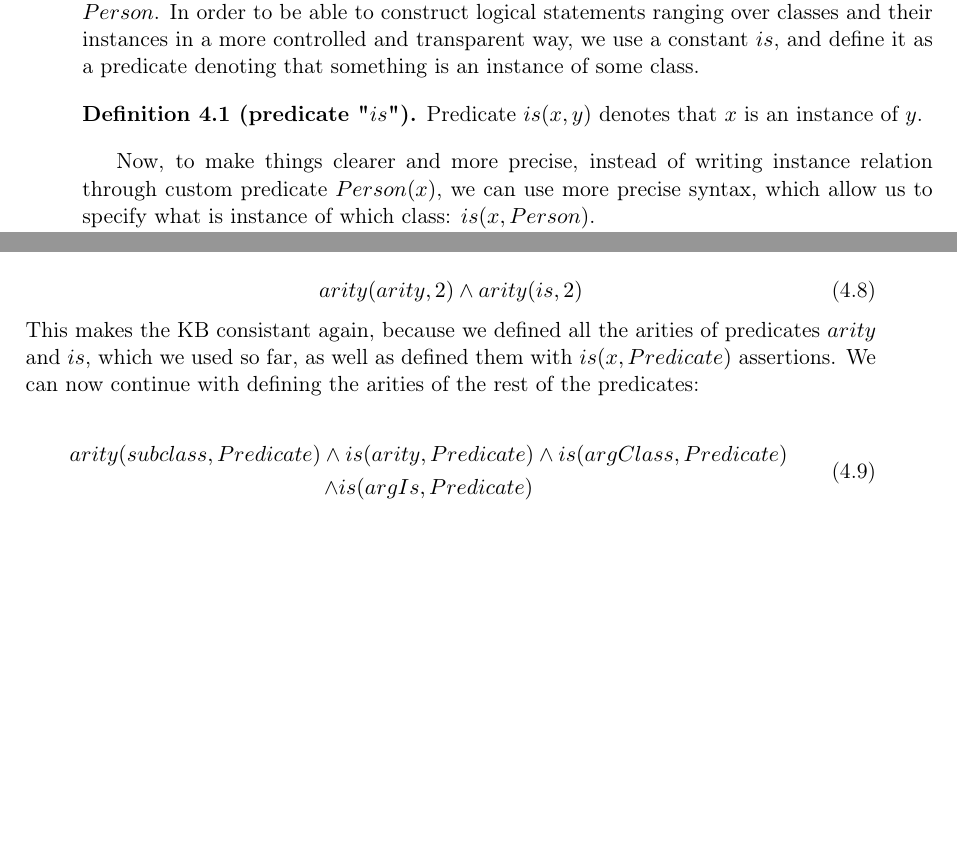
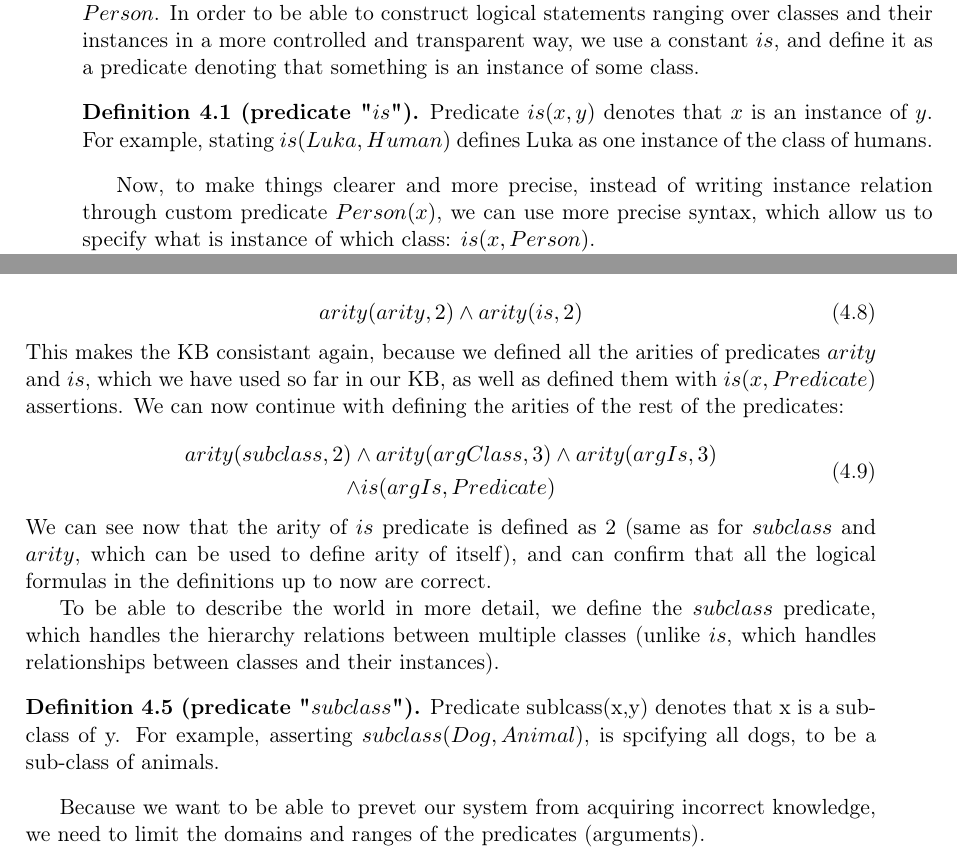
Before and after one commit to Bradeskojest/CCphd, a LaTeX thesis (sources/ips-phd-thesis-eng-apa.tex, which reads sources/text-eng/approach.tex): two parts of pages 61 and 62 of 78, joined at a grey line, cut so that both start at the same text, the shorter picture padded with empty space. Compiled offline with pdfLaTeX.

Commit message:
define subclass

```diff
--- a/sources/text-eng/approach.tex
+++ b/sources/text-eng/approach.tex
@@ -321,7 +321,8 @@ instance of some class.
 
 \begin{definition}[predicate "$is$"]
 \label{const:is}
-Predicate $is(x,y)$ denotes that $x$ is an instance of $y$.
+Predicate $is(x,y)$ denotes that $x$ is an instance of $y$. For example,
+stating $is(Luka, Human)$ defines Luka as one instance of the class of humans.
 \end{definition}
 Now, to make things clearer and more precise, instead of writing instance
 relation through custom predicate $Person(x)$, we can use more precise syntax,
@@ -411,13 +412,29 @@ the following assertion:
 arity(arity,2) \land arity(is,2)
 \end{equation}
 This makes the KB consistant again, because we defined all the arities of
-predicates $arity$ and $is$, which we used so far, as well as defined them with
-$is(x, Predicate)$ assertions. We can now continue with defining the arities
-of the rest of the predicates:
+predicates $arity$ and $is$, which we have used so far in our KB, as well as
+defined them with $is(x, Predicate)$ assertions. We can now continue with
+defining the arities of the rest of the predicates:
 
 \begin{equation}\label{as:arity_predicates}
 \begin{gathered}
-arity(subclass, Predicate) \land is(arity,Predicate) \land is(argClass,Predicate)\\
+arity(subclass, 2) \land arity(argClass,3) \land arity(argIs,3)\\
 \land is(argIs,Predicate)
 \end {gathered}
 \end{equation}
+We can see now that the arity of $is$ predicate is defined as 2 (same as for
+$subclass$ and $arity$, which can be used to define arity of itself), and can
+confirm that all the logical formulas in the definitions up to now are correct.
+
+To be able to describe the world in more detail, we define the $subclass$
+predicate, which handles the hierarchy relations between multiple classes
+(unlike $is$, which handles relationships between classes and their instances).
+\begin{definition}[predicate "$subclass$"]\label{def:pred_subclass}
+Predicate sublcass(x,y) denotes that x is a subclass of y. For example,
+asserting $subclass(Dog, Animal)$, is spcifying all dogs, to be a sub-class of
+animals.
+\end{definition}
+
+Because we want to be able to prevet our system from acquiring incorrect
+knowledge, we need to limit the domains and ranges of the predicates
+(arguments).
```
Also changed, not shown: sources/ips-phd-thesis-eng-apa.pdf.
